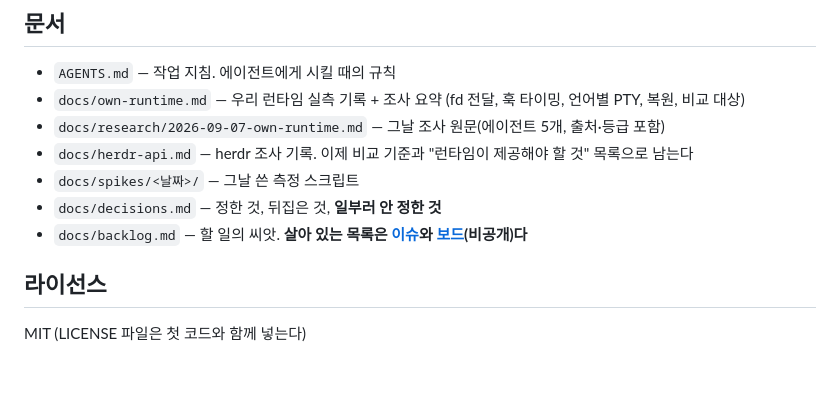
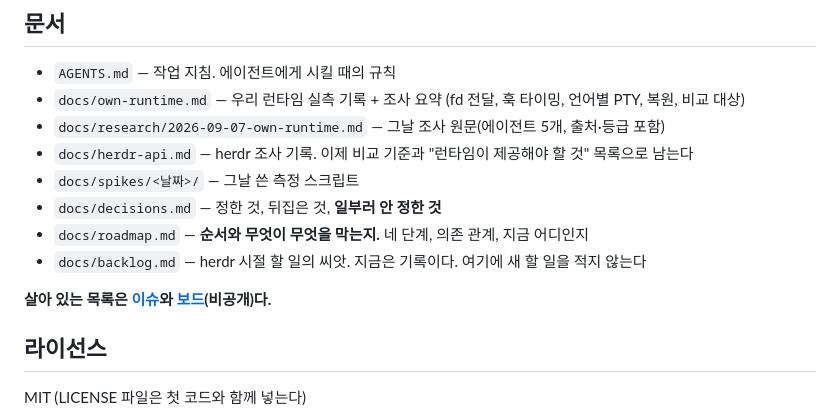
Before and after one commit to maengyo/palmar, a Markdown page: README.md, the part around the change. Drawn GitHub-style; blank space fills up the shorter version.

Commit message:
Point the README at the roadmap
Co-Authored-By: Claude Opus 5 <noreply@anthropic.com>
Claude-Session: https://claude.ai/code/session_01RbD1QmH3H5exzVTSTfzWsq

```diff
--- a/README.md
+++ b/README.md
@@ -171,9 +171,11 @@ pane 당 컨트롤러 6MB(1회 측정). 그리고 화면 정규식 감지가 실
 - `docs/herdr-api.md` — herdr 조사 기록. 이제 비교 기준과 "런타임이 제공해야 할 것" 목록으로 남는다
 - `docs/spikes/<날짜>/` — 그날 쓴 측정 스크립트
 - `docs/decisions.md` — 정한 것, 뒤집은 것, **일부러 안 정한 것**
-- `docs/backlog.md` — 할 일의 씨앗. **살아 있는 목록은
-  [이슈](https://github.com/maengyo/palmer/issues)와
-  [보드](https://github.com/users/maengyo/projects/3)(비공개)다**
+- `docs/roadmap.md` — **순서와 무엇이 무엇을 막는지.** 네 단계, 의존 관계, 지금 어디인지
+- `docs/backlog.md` — herdr 시절 할 일의 씨앗. 지금은 기록이다. 여기에 새 할 일을 적지 않는다
+
+**살아 있는 목록은 [이슈](https://github.com/maengyo/palmer/issues)와
+[보드](https://github.com/users/maengyo/projects/3)(비공개)다.**
 
 ## 라이선스
 
```
